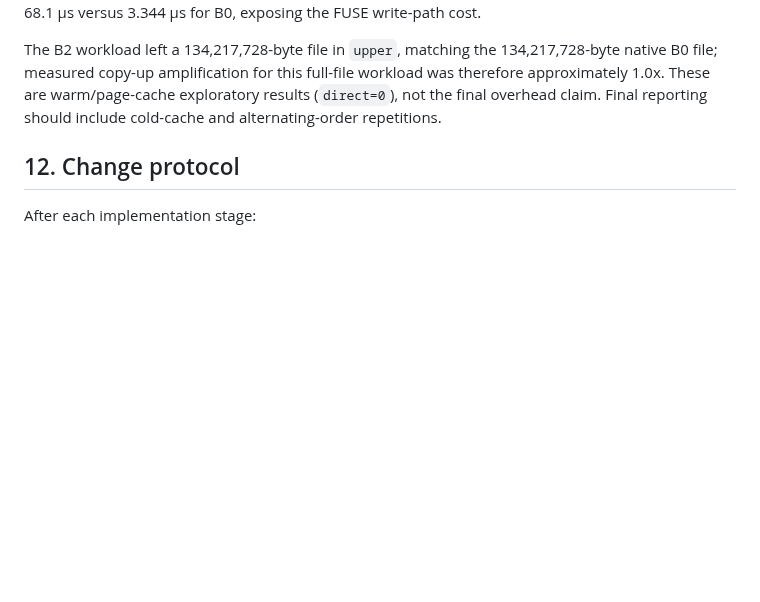
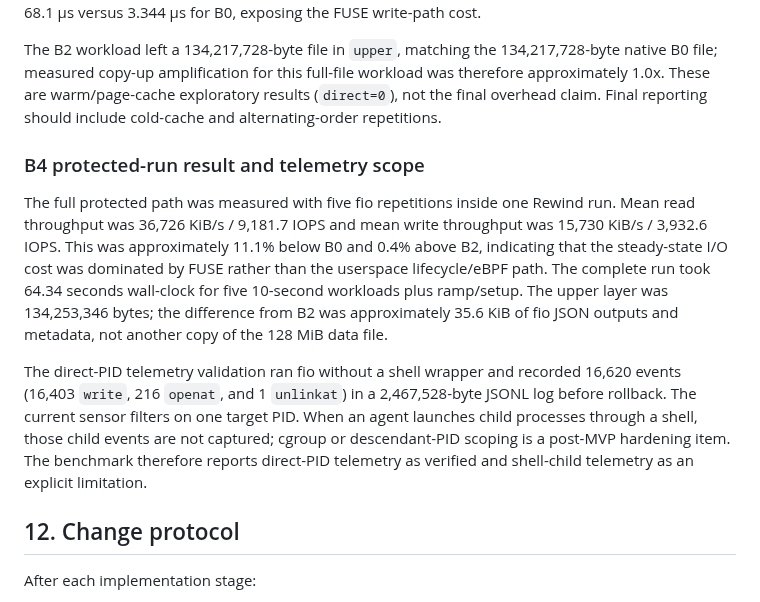
Before and after one commit to cmlonder/rewind-bpf, a Markdown page: docs/ARCHITECTURE.md, the part around the change. Rendered like a GitHub page; blank space fills up the shorter version.

Commit message:
docs: record protected benchmark and telemetry scope

```diff
--- a/docs/ARCHITECTURE.md
+++ b/docs/ARCHITECTURE.md
@@ -316,6 +316,12 @@ This is the B0 reference only; it is not evidence for the “near-zero overhead
 The same fio workload was then run five times on a separate FUSE OverlayFS tree (`/home/vagrant/rewind-bench-b2.*`) without eBPF, Landlock, or the Rewind lifecycle. Mean read throughput was 36,575 KiB/s / 9,143.8 IOPS and mean write throughput was 15,661 KiB/s / 3,915.4 IOPS. Relative to B0, throughput was approximately 11.5% lower. Write p50 completion latency was 68.1 µs versus 3.344 µs for B0, exposing the FUSE write-path cost.
 
 The B2 workload left a 134,217,728-byte file in `upper`, matching the 134,217,728-byte native B0 file; measured copy-up amplification for this full-file workload was therefore approximately 1.0x. These are warm/page-cache exploratory results (`direct=0`), not the final overhead claim. Final reporting should include cold-cache and alternating-order repetitions.
+
+### B4 protected-run result and telemetry scope
+
+The full protected path was measured with five fio repetitions inside one Rewind run. Mean read throughput was 36,726 KiB/s / 9,181.7 IOPS and mean write throughput was 15,730 KiB/s / 3,932.6 IOPS. This was approximately 11.1% below B0 and 0.4% above B2, indicating that the steady-state I/O cost was dominated by FUSE rather than the userspace lifecycle/eBPF path. The complete run took 64.34 seconds wall-clock for five 10-second workloads plus ramp/setup. The upper layer was 134,253,346 bytes; the difference from B2 was approximately 35.6 KiB of fio JSON outputs and metadata, not another copy of the 128 MiB data file.
+
+The direct-PID telemetry validation ran fio without a shell wrapper and recorded 16,620 events (16,403 `write`, 216 `openat`, and 1 `unlinkat`) in a 2,467,528-byte JSONL log before rollback. The current sensor filters on one target PID. When an agent launches child processes through a shell, those child events are not captured; cgroup or descendant-PID scoping is a post-MVP hardening item. The benchmark therefore reports direct-PID telemetry as verified and shell-child telemetry as an explicit limitation.
 
 ## 12. Change protocol
 
```
Also changed, not shown: docs/PROJECT_PLAN.md (+2 -0 lines).
